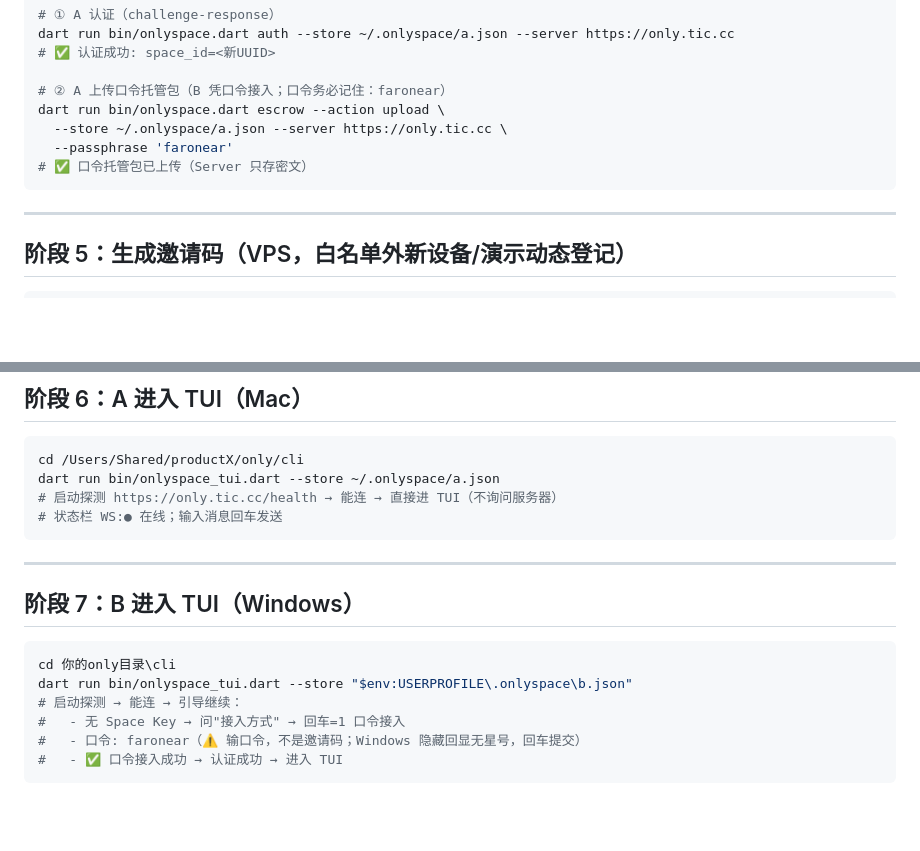
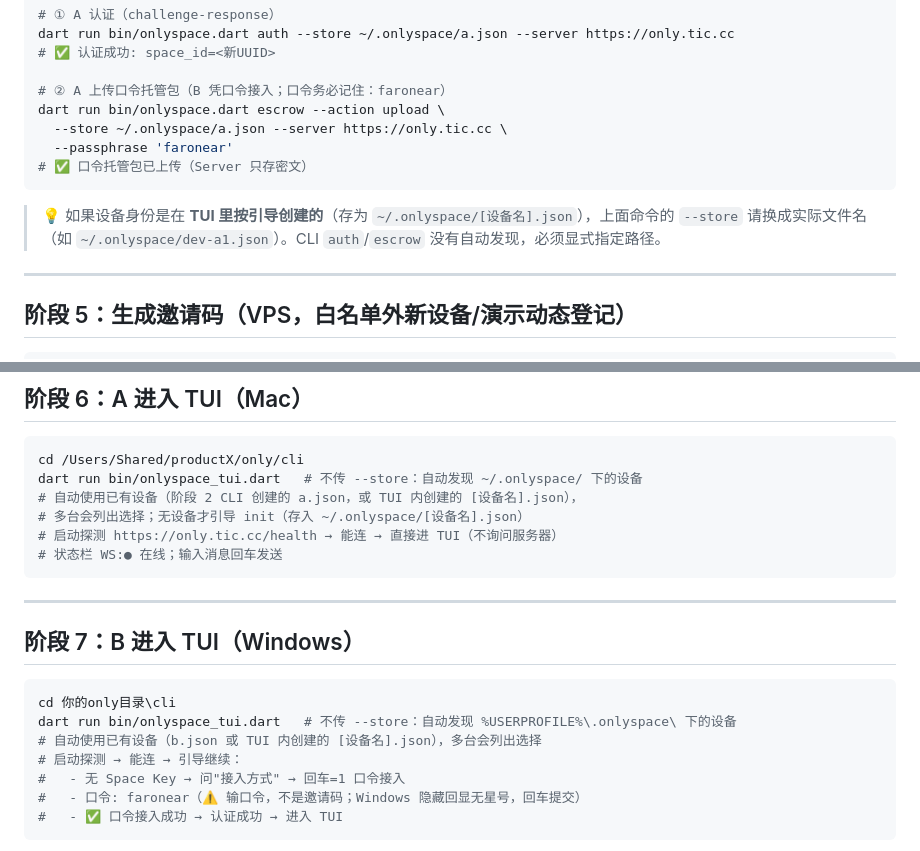
Before and after one commit to faronear/einz, a Markdown page: docs/ONBOARDING.md, 2 parts joined by grey strips. Drawn GitHub-style; blank space fills up the shorter version.

Commit message:
docs: ONBOARDING 阶段 6/7 改用 TUI 自动发现（去掉 --store）
测试反馈：用户按文档传 --store ~/.onlyspace/a.json 启动 TUI，init 存到 a.json
而非 [设备名].json——根因是显式 --store 语义（指定路径优先），无 --store 时
自动模式已正确存 ~/.onlyspace/[设备名].json。修复文档：

- 阶段 6（A 进 TUI）/ 阶段 7（B 进 TUI）：命令去掉 --store，改用自动发现
  （自动使用 ~/.onlyspace/ 下已有设备，多台列出选择，无设备引导 init 存
  [设备名].json）
- 阶段 4：补充说明——身份若在 TUI 内创建（[设备名].json），CLI auth/escrow
  的 --store 需换成实际文件名（CLI 无自动发现）

Co-Authored-By: AtomCode (deepseek-v4-flash) <noreply@atomgit.com>

````diff
--- a/docs/ONBOARDING.md
+++ b/docs/ONBOARDING.md
@@ -111,6 +111,8 @@ dart run bin/onlyspace.dart escrow --action upload \
 # ✅ 口令托管包已上传（Server 只存密文）
 ```
 
+> 💡 如果设备身份是在 **TUI 里按引导创建的**（存为 `~/.onlyspace/[设备名].json`），上面命令的 `--store` 请换成实际文件名（如 `~/.onlyspace/dev-a1.json`）。CLI `auth`/`escrow` 没有自动发现，必须显式指定路径。
+
 ---
 
 ## 阶段 5：生成邀请码（VPS，白名单外新设备/演示动态登记）
@@ -131,7 +133,9 @@ ssh 你的VPS "cd /faronear/only/server && \
 
 ```bash
 cd /Users/Shared/productX/only/cli
-dart run bin/onlyspace_tui.dart --store ~/.onlyspace/a.json
+dart run bin/onlyspace_tui.dart   # 不传 --store：自动发现 ~/.onlyspace/ 下的设备
+# 自动使用已有设备（阶段 2 CLI 创建的 a.json，或 TUI 内创建的 [设备名].json），
+# 多台会列出选择；无设备才引导 init（存入 ~/.onlyspace/[设备名].json）
 # 启动探测 https://only.tic.cc/health → 能连 → 直接进 TUI（不询问服务器）
 # 状态栏 WS:● 在线；输入消息回车发送
 ```
@@ -142,7 +146,8 @@ dart run bin/onlyspace_tui.dart --store ~/.onlyspace/a.json
 
 ```powershell
 cd 你的only目录\cli
-dart run bin/onlyspace_tui.dart --store "$env:USERPROFILE\.onlyspace\b.json"
+dart run bin/onlyspace_tui.dart   # 不传 --store：自动发现 %USERPROFILE%\.onlyspace\ 下的设备
+# 自动使用已有设备（b.json 或 TUI 内创建的 [设备名].json），多台会列出选择
 # 启动探测 → 能连 → 引导继续：
 #   - 无 Space Key → 问"接入方式" → 回车=1 口令接入
 #   - 口令: faronear（⚠️ 输口令，不是邀请码；Windows 隐藏回显无星号，回车提交）
````
